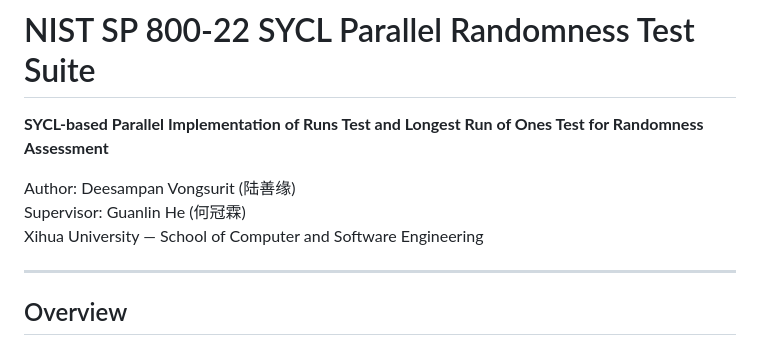
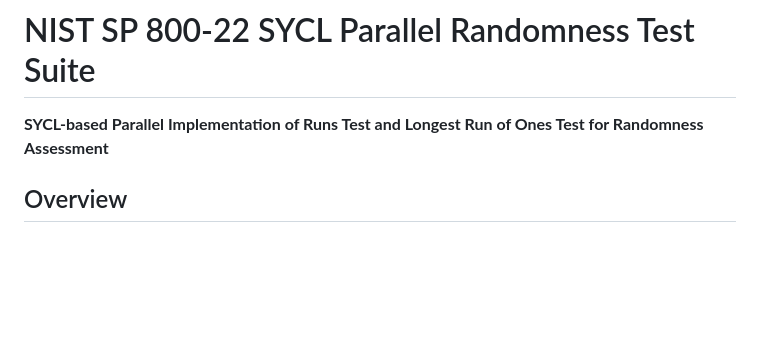
Before and after one commit to deesampan/NIST-SYCL-Fastest-Randomness-Checking, a Markdown page: README.md, the part around the change. Drawn GitHub-style; blank space fills up the shorter version.

```diff
--- a/README.md
+++ b/README.md
@@ -1,12 +1,6 @@
 # NIST SP 800-22 SYCL Parallel Randomness Test Suite
 
 **SYCL-based Parallel Implementation of Runs Test and Longest Run of Ones Test for Randomness Assessment**
-
-Author: Deesampan Vongsurit (陆善缘)
-Supervisor: Guanlin He (何冠霖)
-Xihua University — School of Computer and Software Engineering
-
----
 
 ## Overview
 
```
